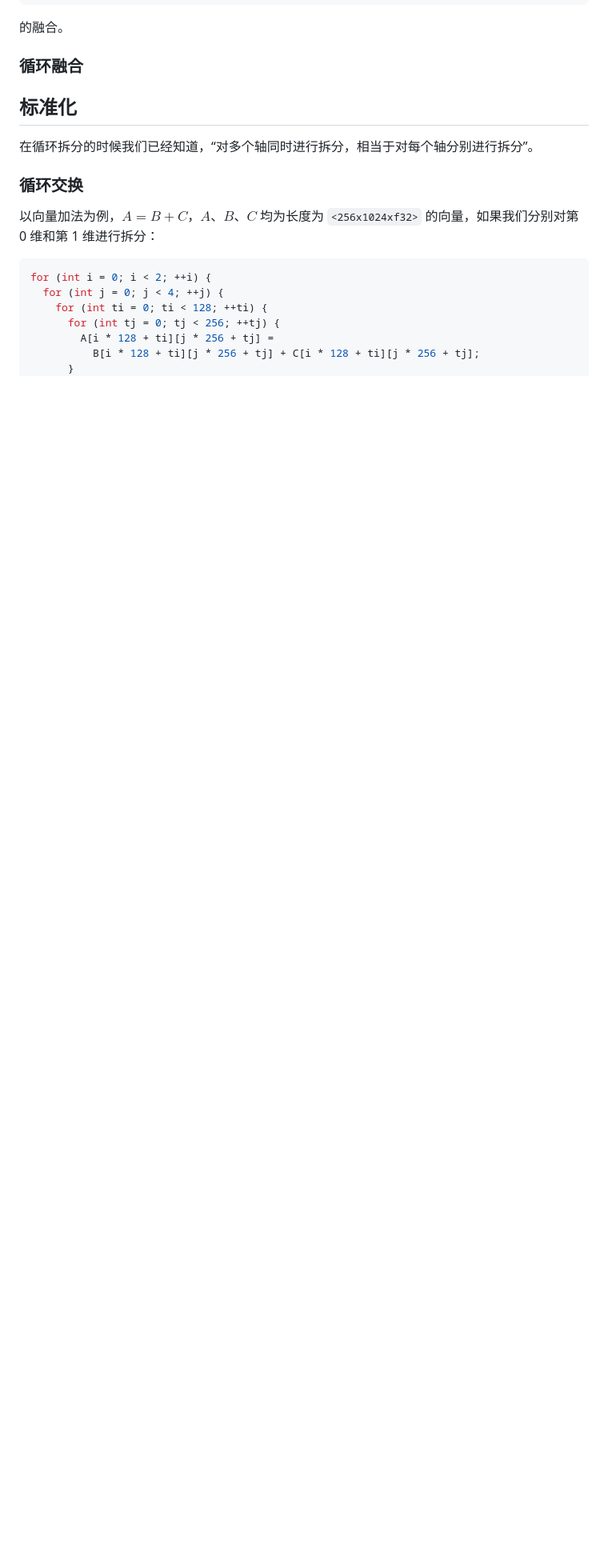
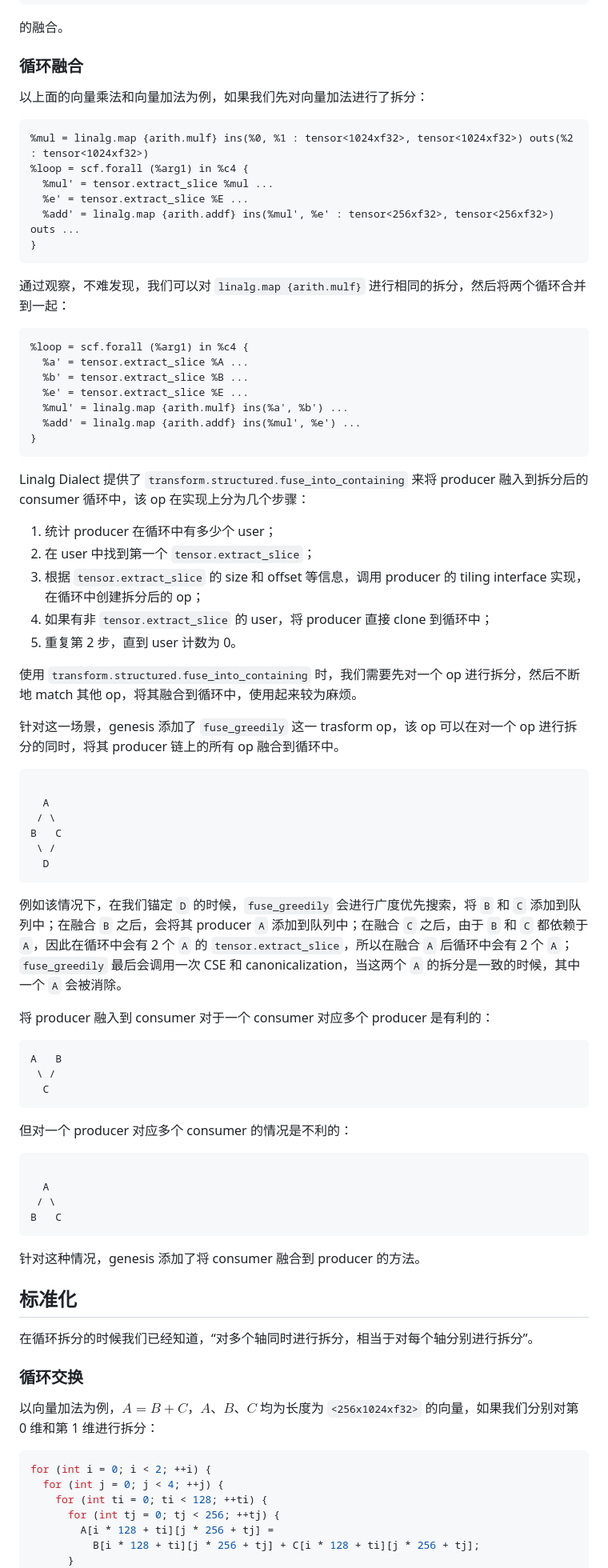
Before and after one commit to 418-teapot/MyKB, a Markdown page: 000 Zettelkasten/MLIR 中的拆分与融合.md, the part around one of its changes. Shown at 80% size. Rendered like a GitHub page; blank space fills up the shorter version.

Commit message:
feat(idea): add some text of tiling and fusion in MLIR

````diff
--- a/000 Zettelkasten/MLIR 中的拆分与融合.md
+++ b/000 Zettelkasten/MLIR 中的拆分与融合.md
@@ -298,6 +310,71 @@ for (int i = 0; i < 1024; ++i) {
 
 ### 循环融合
 
+以上面的向量乘法和向量加法为例，如果我们先对向量加法进行了拆分：
+
+```llvm
+%mul = linalg.map {arith.mulf} ins(%0, %1 : tensor<1024xf32>, tensor<1024xf32>) outs(%2 : tensor<1024xf32>)
+%loop = scf.forall (%arg1) in %c4 {
+  %mul' = tensor.extract_slice %mul ...
+  %e' = tensor.extract_slice %E ...
+  %add' = linalg.map {arith.addf} ins(%mul', %e' : tensor<256xf32>, tensor<256xf32>) outs ...
+}
+```
+
+通过观察，不难发现，我们可以对 `linalg.map {arith.mulf}` 进行相同的拆分，然后将两个循环合并到一起：
+
+```llvm
+%loop = scf.forall (%arg1) in %c4 {
+  %a' = tensor.extract_slice %A ...
+  %b' = tensor.extract_slice %B ...
+  %e' = tensor.extract_slice %E ...
+  %mul' = linalg.map {arith.mulf} ins(%a', %b') ...
+  %add' = linalg.map {arith.addf} ins(%mul', %e') ...
+}
+```
+
+Linalg Dialect 提供了 `transform.structured.fuse_into_containing` 来将 producer 融入到拆分后的 consumer 循环中，该 op 在实现上分为几个步骤：
+
+1. 统计 producer 在循环中有多少个 user；
+2. 在 user 中找到第一个 `tensor.extract_slice`；
+3. 根据 `tensor.extract_slice` 的 size 和 offset 等信息，调用 producer 的 tiling interface 实现，在循环中创建拆分后的 op；
+4. 如果有非 `tensor.extract_slice` 的 user，将 producer 直接 clone 到循环中；
+5. 重复第 2 步，直到 user 计数为 0。
+
+使用 `transform.structured.fuse_into_containing` 时，我们需要先对一个 op 进行拆分，然后不断地 match 其他 op，将其融合到循环中，使用起来较为麻烦。
+
+针对这一场景，genesis 添加了 `fuse_greedily` 这一 trasform op，该 op 可以在对一个 op 进行拆分的同时，将其 producer 链上的所有 op 融合到循环中。
+
+```
+
+  A
+ / \
+B   C
+ \ /
+  D
+```
+
+例如该情况下，在我们锚定 `D` 的时候，`fuse_greedily` 会进行广度优先搜索，将 `B` 和 `C` 添加到队列中；在融合 `B` 之后，会将其 producer `A` 添加到队列中；在融合 `C` 之后，由于 `B` 和 `C` 都依赖于 `A`，因此在循环中会有 2 个 `A` 的 `tensor.extract_slice`，所以在融合 `A` 后循环中会有 2 个 `A`；`fuse_greedily` 最后会调用一次 CSE 和 canonicalization，当这两个 `A` 的拆分是一致的时候，其中一个 `A` 会被消除。
+
+将 producer 融入到 consumer 对于一个 consumer 对应多个 producer 是有利的：
+
+```
+A   B
+ \ /
+  C
+```
+
+但对一个 producer 对应多个 consumer 的情况是不利的：
+
+```
+
+  A
+ / \
+B   C
+```
+
+针对这种情况，genesis 添加了将 consumer 融合到 producer 的方法。
+
 ## 标准化
 
 在循环拆分的时候我们已经知道，“对多个轴同时进行拆分，相当于对每个轴分别进行拆分”。
````
Also changed, not shown: other parts of 000 Zettelkasten/MLIR 中的拆分与融合.md (+34 -22 lines).
